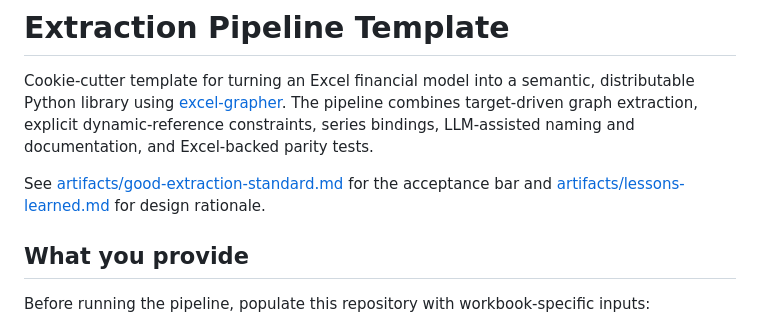
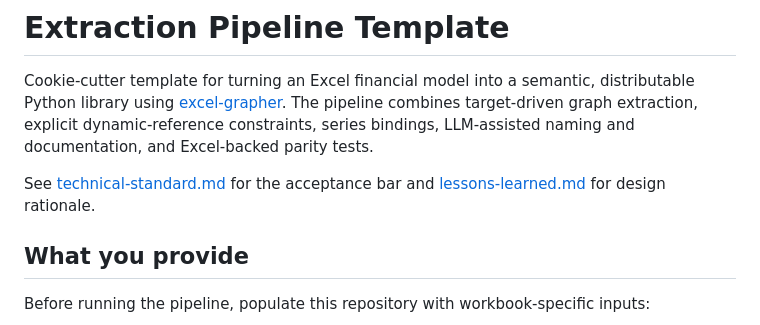
Before and after one commit to Teal-Insights/extraction-pipeline-template, a Markdown page: README.md, the part around the change. Drawn GitHub-style.

Commit message:
Add technical standard and lessons learned

```diff
--- a/README.md
+++ b/README.md
@@ -2,7 +2,7 @@
 
 Cookie-cutter template for turning an Excel financial model into a semantic, distributable Python library using [excel-grapher](https://github.com/Teal-Insights/excel-grapher). The pipeline combines target-driven graph extraction, explicit dynamic-reference constraints, series bindings, LLM-assisted naming and documentation, and Excel-backed parity tests.
 
-See [artifacts/good-extraction-standard.md](artifacts/good-extraction-standard.md) for the acceptance bar and [artifacts/lessons-learned.md](artifacts/lessons-learned.md) for design rationale.
+See [technical-standard.md](technical-standard.md) for the acceptance bar and [lessons-learned.md](lessons-learned.md) for design rationale.
 
 ## What you provide
 
```
Also changed, not shown: lessons-learned.md (added, +37 -0 lines), technical_standard.md (added, +92 -0 lines).
